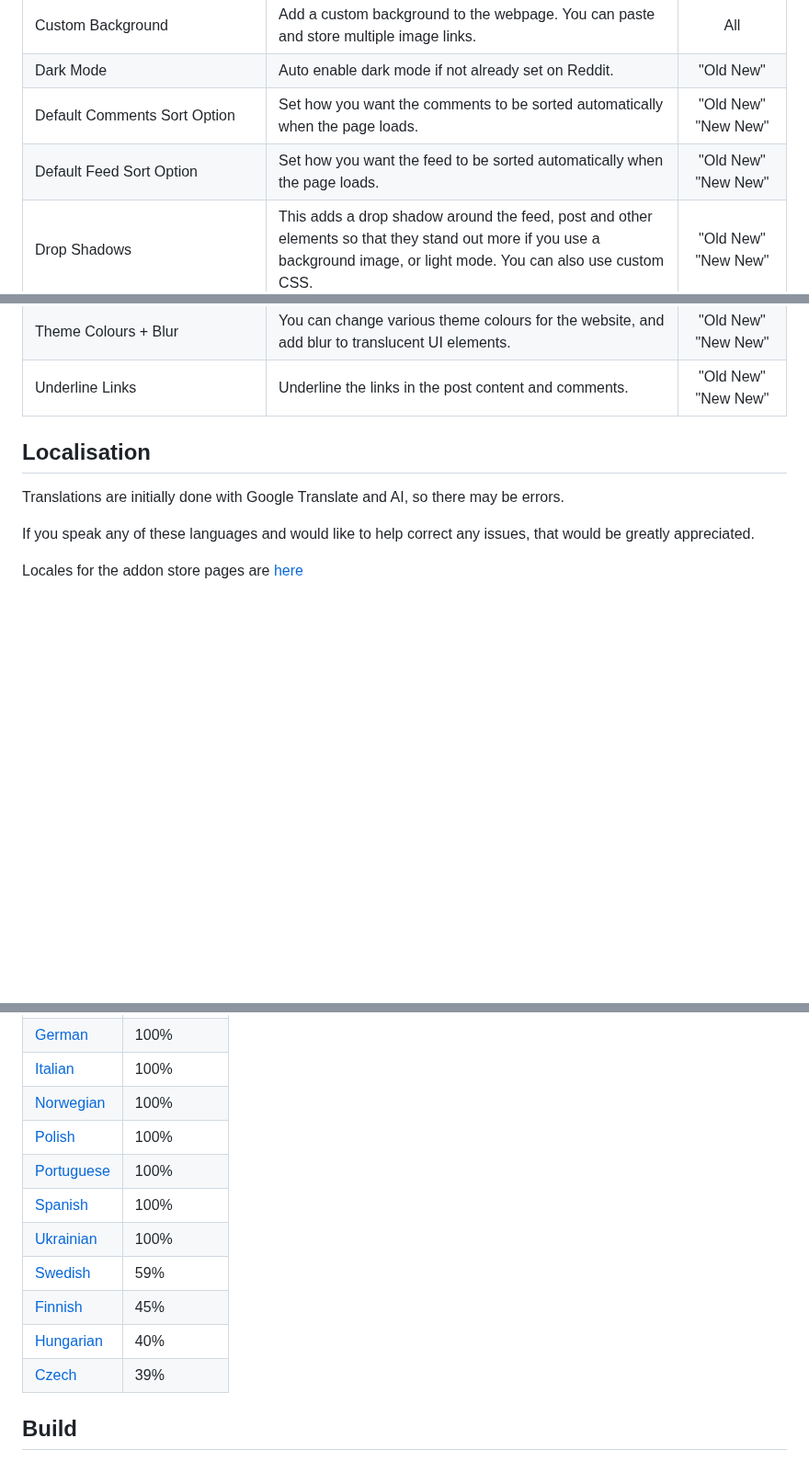
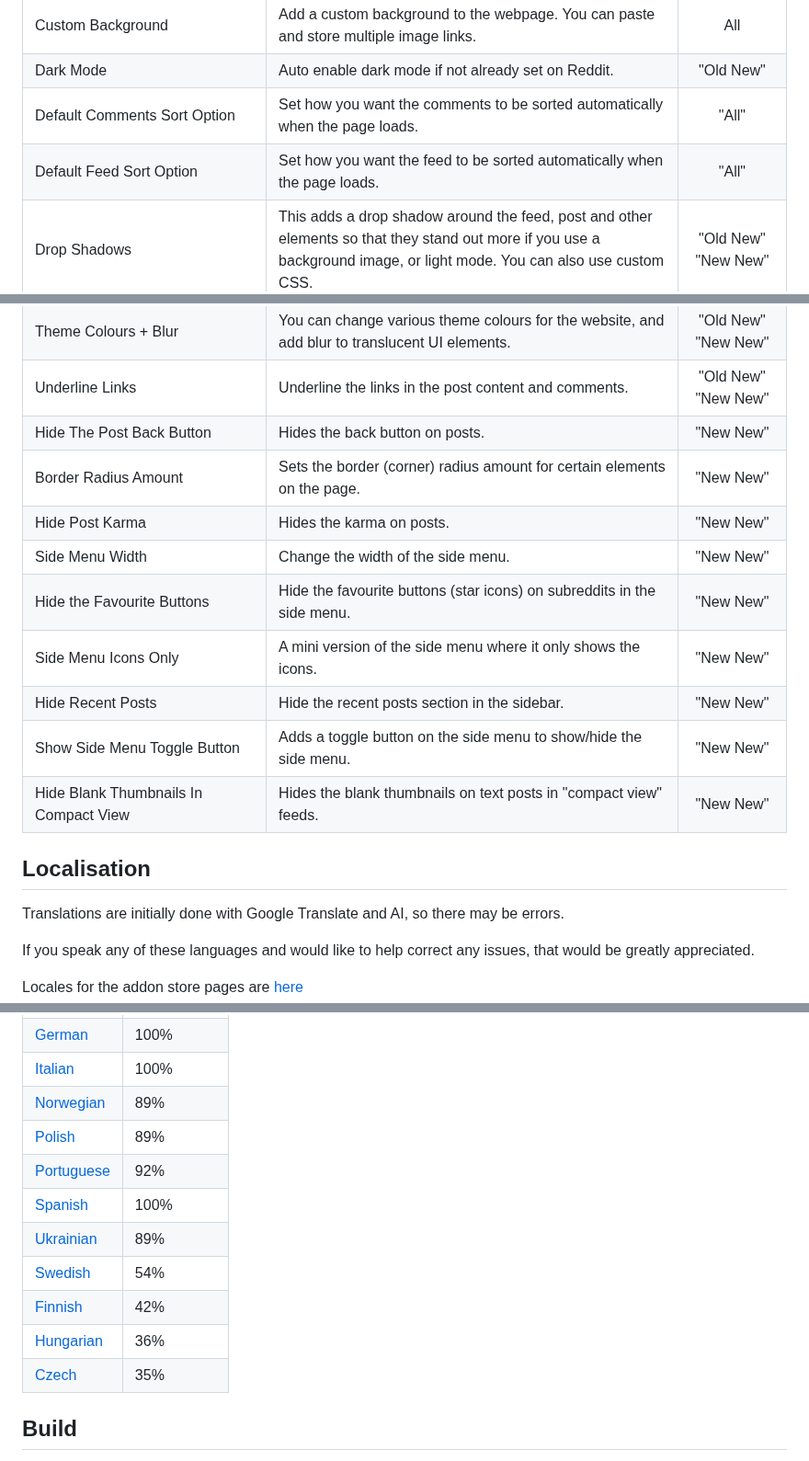
Before and after one commit to joelacus/RedditEnhancer, a Markdown page: README.md, 3 parts joined by grey strips. Shown at 92% size. Rendered like a GitHub page; blank space fills up the shorter version.

```diff
--- a/README.md
+++ b/README.md
@@ -43,8 +43,8 @@ I welcome any help if you would like to improve or contribute new language trans
 |Center Feed/Post|Centers the feed/post to the middle of the screen.|Old<br />"Old New"|
 |Custom Background|Add a custom background to the webpage. You can paste and store multiple image links.|All|
 |Dark Mode|Auto enable dark mode if not already set on Reddit.|"Old New"|
-|Default Comments Sort Option|Set how you want the comments to be sorted automatically when the page loads.|"Old New"<br />"New New"|
-|Default Feed Sort Option|Set how you want the feed to be sorted automatically when the page loads.|"Old New"<br />"New New"|
+|Default Comments Sort Option|Set how you want the comments to be sorted automatically when the page loads.|"All"|
+|Default Feed Sort Option|Set how you want the feed to be sorted automatically when the page loads.|"All"|
 |Drop Shadows|This adds a drop shadow around the feed, post and other elements so that they stand out more if you use a background image, or light mode. You can also use custom CSS.|"Old New"<br />"New New"|
 |Expand Feed/Post|This makes the feed/post wider so you can see more content and make more use of your screen.|All|
 |Hide "See Full Image"|Hides the "See Full Image" button on tall image posts.|"Old New"|
@@ -90,6 +90,15 @@ I welcome any help if you would like to improve or contribute new language trans
 |Sticky Sort|This keeps the feed sort options "Best, Hot, New, etc" at the top even when you scroll down the page.|Old<br />"Old New"|
 |Theme Colours + Blur|You can change various theme colours for the website, and add blur to translucent UI elements.|"Old New"<br />"New New"|
 |Underline Links|Underline the links in the post content and comments.|"Old New"<br />"New New"|
+|Hide The Post Back Button|Hides the back button on posts.|"New New"|
+|Border Radius Amount|Sets the border (corner) radius amount for certain elements on the page.|"New New"|
+|Hide Post Karma|Hides the karma on posts.|"New New"|
+|Side Menu Width|Change the width of the side menu.|"New New"|
+|Hide the Favourite Buttons|Hide the favourite buttons (star icons) on subreddits in the side menu.|"New New"|
+|Side Menu Icons Only|A mini version of the side menu where it only shows the icons.|"New New"|
+|Hide Recent Posts|Hide the recent posts section in the sidebar.|"New New"|
+|Show Side Menu Toggle Button|Adds a toggle button on the side menu to show/hide the side menu.|"New New"|
+|Hide Blank Thumbnails In Compact View|Hides the blank thumbnails on text posts in "compact view" feeds.|"New New"|
 
 ## Localisation
 Translations are initially done with Google Translate and AI, so there may be errors.
@@ -107,15 +116,15 @@ Feel free to add any new languages and/or region differences.
 |[French](https://github.com/joelacus/RedditEnhancer/blob/main/src-webpack/src/common/_locales/fr/messages.json)|100%|
 |[German](https://github.com/joelacus/RedditEnhancer/blob/main/src-webpack/src/common/_locales/de/messages.json)|100%|
 |[Italian](https://github.com/joelacus/RedditEnhancer/blob/main/src-webpack/src/common/_locales/it/messages.json)|100%|
-|[Norwegian](https://github.com/joelacus/RedditEnhancer/blob/main/src-webpack/src/common/_locales/no/messages.json)|100%|
-|[Polish](https://github.com/joelacus/RedditEnhancer/blob/main/src-webpack/src/common/_locales/pl/messages.json)|100%|
-|[Portuguese](https://github.com/joelacus/RedditEnhancer/blob/main/src-webpack/src/common/_locales/pt/messages.json)|100%|
+|[Norwegian](https://github.com/joelacus/RedditEnhancer/blob/main/src-webpack/src/common/_locales/no/messages.json)|89%|
+|[Polish](https://github.com/joelacus/RedditEnhancer/blob/main/src-webpack/src/common/_locales/pl/messages.json)|89%|
+|[Portuguese](https://github.com/joelacus/RedditEnhancer/blob/main/src-webpack/src/common/_locales/pt/messages.json)|92%|
 |[Spanish](https://github.com/joelacus/RedditEnhancer/blob/main/src-webpack/src/common/_locales/es/messages.json)|100%|
-|[Ukrainian](https://github.com/joelacus/RedditEnhancer/blob/main/src-webpack/src/common/_locales/uk/messages.json)|100%|
-|[Swedish](https://github.com/joelacus/RedditEnhancer/blob/main/src-webpack/src/common/_locales/sv/messages.json)|59%|
-|[Finnish](https://github.com/joelacus/RedditEnhancer/blob/main/src-webpack/src/common/_locales/fi/messages.json)|45%|
-|[Hungarian](https://github.com/joelacus/RedditEnhancer/blob/main/src-webpack/src/common/_locales/hu/messages.json)|40%|
-|[Czech](https://github.com/joelacus/RedditEnhancer/blob/main/src-webpack/src/common/_locales/cs/messages.json)|39%|
+|[Ukrainian](https://github.com/joelacus/RedditEnhancer/blob/main/src-webpack/src/common/_locales/uk/messages.json)|89%|
+|[Swedish](https://github.com/joelacus/RedditEnhancer/blob/main/src-webpack/src/common/_locales/sv/messages.json)|54%|
+|[Finnish](https://github.com/joelacus/RedditEnhancer/blob/main/src-webpack/src/common/_locales/fi/messages.json)|42%|
+|[Hungarian](https://github.com/joelacus/RedditEnhancer/blob/main/src-webpack/src/common/_locales/hu/messages.json)|36%|
+|[Czech](https://github.com/joelacus/RedditEnhancer/blob/main/src-webpack/src/common/_locales/cs/messages.json)|35%|
 
 
 ## Build
```
